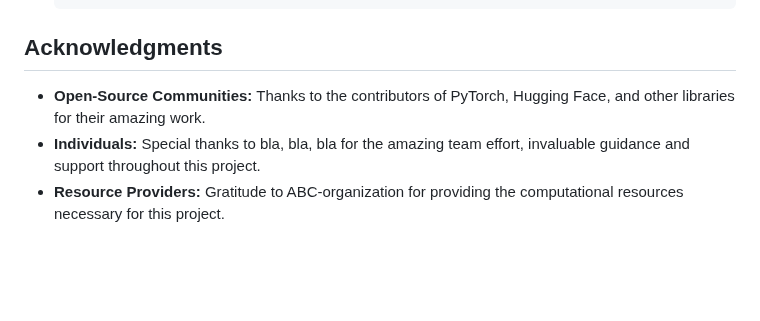
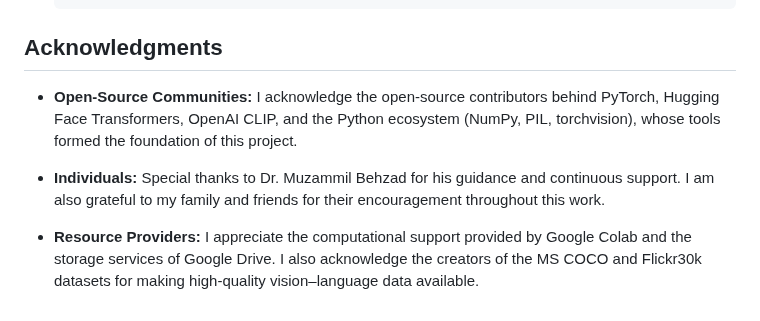
Before and after one commit to BRAIN-Lab-AI/MultiCapCLIP-AR-Architectural-Enhancements-and-Arabic-Fine-Tuning-for-Multilingual-Visual-Captioning, a Markdown page: README.md, the part around the change. Drawn GitHub-style; blank space fills up the shorter version.

Commit message:
Revise acknowledgments section in README.md
Updated acknowledgments to reflect contributions and support.

````diff
--- a/README.md
+++ b/README.md
@@ -206,6 +206,8 @@ The workflow of the MultiCapCLIP-SAB model is as follows:
     ```
 
 ## Acknowledgments
-- **Open-Source Communities:** Thanks to the contributors of PyTorch, Hugging Face, and other libraries for their amazing work.
-- **Individuals:** Special thanks to bla, bla, bla for the amazing team effort, invaluable guidance and support throughout this project.
-- **Resource Providers:** Gratitude to ABC-organization for providing the computational resources necessary for this project.
+- **Open-Source Communities:** I acknowledge the open-source contributors behind PyTorch, Hugging Face Transformers, OpenAI CLIP, and the Python ecosystem (NumPy, PIL, torchvision), whose tools formed the foundation of this project.
+
+- **Individuals:** Special thanks to Dr. Muzammil Behzad for his guidance and continuous support. I am also grateful to my family and friends for their encouragement throughout this work.
+
+- **Resource Providers:** I appreciate the computational support provided by Google Colab and the storage services of Google Drive. I also acknowledge the creators of the MS COCO and Flickr30k datasets for making high-quality vision–language data available.
````
